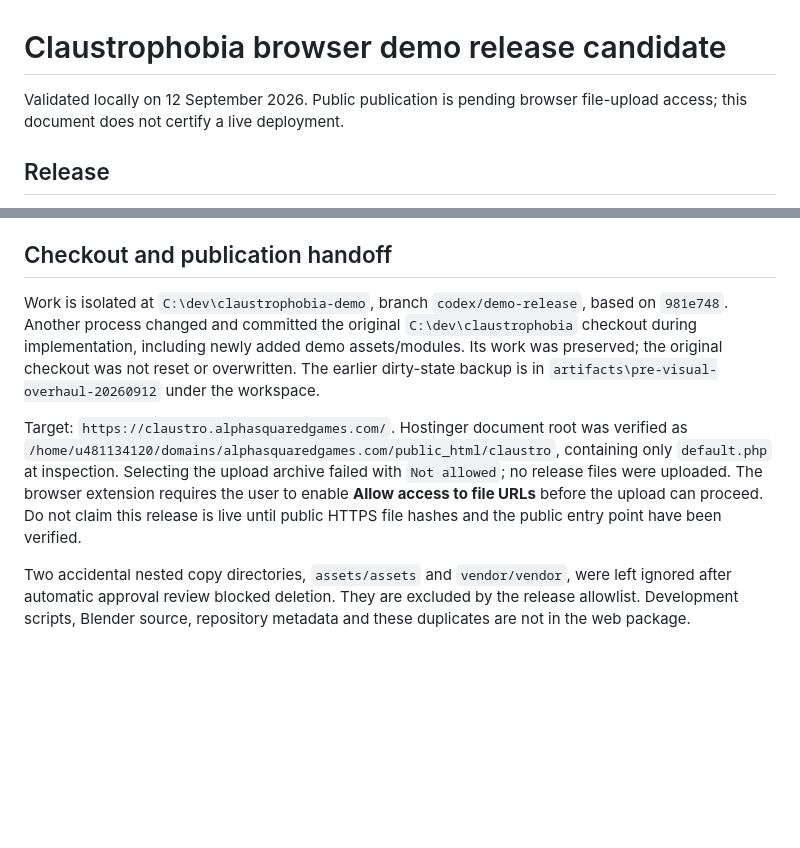
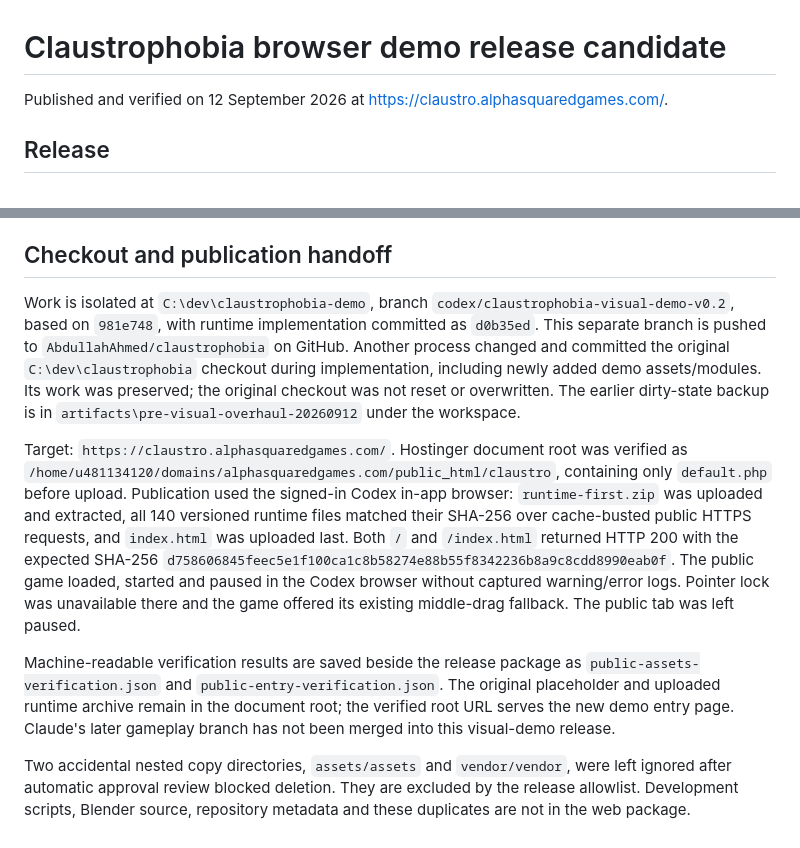
Before and after one commit to AbdullahAhmed/claustrophobia, a Markdown page: DEMO-RELEASE.md, 2 parts joined by grey strips. Rendered like a GitHub page; blank space fills up the shorter version.

Commit message:
Record verified Hostinger demo publication

```diff
--- a/DEMO-RELEASE.md
+++ b/DEMO-RELEASE.md
@@ -1,6 +1,6 @@
 # Claustrophobia browser demo release candidate
 
-Validated locally on 12 September 2026. Public publication is pending browser file-upload access; this document does not certify a live deployment.
+Published and verified on 12 September 2026 at https://claustro.alphasquaredgames.com/.
 
 ## Release
 
@@ -36,8 +36,10 @@ GPU instance pools are bounded and selected unique geometries unload when distan
 
 ## Checkout and publication handoff
 
-Work is isolated at `C:\dev\claustrophobia-demo`, branch `codex/demo-release`, based on `981e748`. Another process changed and committed the original `C:\dev\claustrophobia` checkout during implementation, including newly added demo assets/modules. Its work was preserved; the original checkout was not reset or overwritten. The earlier dirty-state backup is in `artifacts\pre-visual-overhaul-20260912` under the workspace.
+Work is isolated at `C:\dev\claustrophobia-demo`, branch `codex/claustrophobia-visual-demo-v0.2`, based on `981e748`, with runtime implementation committed as `d0b35ed`. This separate branch is pushed to `AbdullahAhmed/claustrophobia` on GitHub. Another process changed and committed the original `C:\dev\claustrophobia` checkout during implementation, including newly added demo assets/modules. Its work was preserved; the original checkout was not reset or overwritten. The earlier dirty-state backup is in `artifacts\pre-visual-overhaul-20260912` under the workspace.
 
-Target: `https://claustro.alphasquaredgames.com/`. Hostinger document root was verified as `/home/u481134120/domains/alphasquaredgames.com/public_html/claustro`, containing only `default.php` at inspection. Selecting the upload archive failed with `Not allowed`; no release files were uploaded. The browser extension requires the user to enable **Allow access to file URLs** before the upload can proceed. Do not claim this release is live until public HTTPS file hashes and the public entry point have been verified.
+Target: `https://claustro.alphasquaredgames.com/`. Hostinger document root was verified as `/home/u481134120/domains/alphasquaredgames.com/public_html/claustro`, containing only `default.php` before upload. Publication used the signed-in Codex in-app browser: `runtime-first.zip` was uploaded and extracted, all 140 versioned runtime files matched their SHA-256 over cache-busted public HTTPS requests, and `index.html` was uploaded last. Both `/` and `/index.html` returned HTTP 200 with the expected SHA-256 `d758606845feec5e1f100ca1c8b58274e88b55f8342236b8a9c8cdd8990eab0f`. The public game loaded, started and paused in the Codex browser without captured warning/error logs. Pointer lock was unavailable there and the game offered its existing middle-drag fallback. The public tab was left paused.
+
+Machine-readable verification results are saved beside the release package as `public-assets-verification.json` and `public-entry-verification.json`. The original placeholder and uploaded runtime archive remain in the document root; the verified root URL serves the new demo entry page. Claude's later gameplay branch has not been merged into this visual-demo release.
 
 Two accidental nested copy directories, `assets/assets` and `vendor/vendor`, were left ignored after automatic approval review blocked deletion. They are excluded by the release allowlist. Development scripts, Blender source, repository metadata and these duplicates are not in the web package.
```
